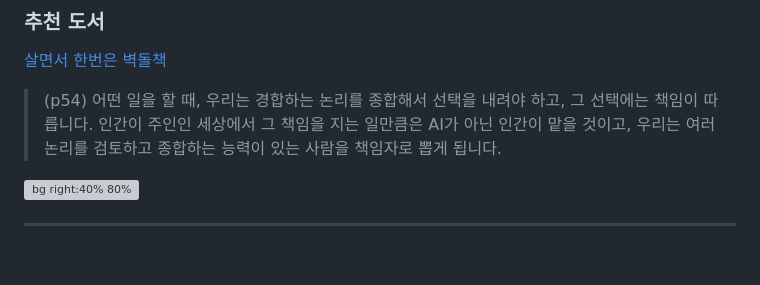
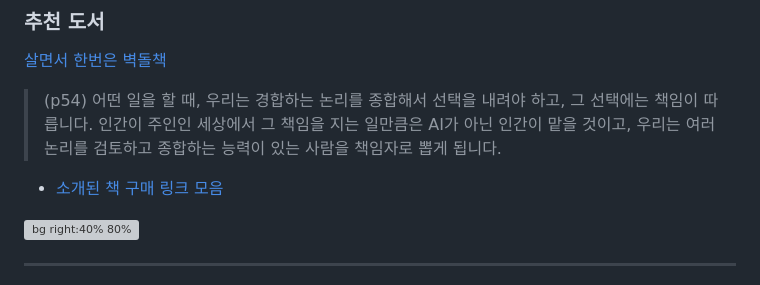
Before and after one commit to benelog/presentations, a Markdown page: 20260528-yonsei-stats-rc101/slides.md, the part around the change. GitHub-like rendering; blank space fills up the shorter version; grey boxes are pictures that could not be loaded.

Commit message:
책 구매 링크 추가

```diff
--- a/20260528-yonsei-stats-rc101/slides.md
+++ b/20260528-yonsei-stats-rc101/slides.md
@@ -259,6 +259,8 @@ AI 에이전트는 사람의 작업을 대리함
 
 > (p54) 어떤 일을 할 때, 우리는 경합하는 논리를 종합해서 선택을 내려야 하고, 그 선택에는 책임이 따릅니다. 인간이 주인인 세상에서 그 책임을 지는 일만큼은 AI가 아닌 인간이 맡을 것이고, 우리는 여러 논리를 검토하고 종합하는 능력이 있는 사람을 책임자로 뽑게 됩니다.
 
+* [소개된 책 구매 링크 모음](https://gist.github.com/benelog/91789a9abd9bea1ef3f33be7bcbf54df)
+
 ![bg right:40% 80%](https://image.yes24.com/goods/181119990/XL)
 
 ---
```
